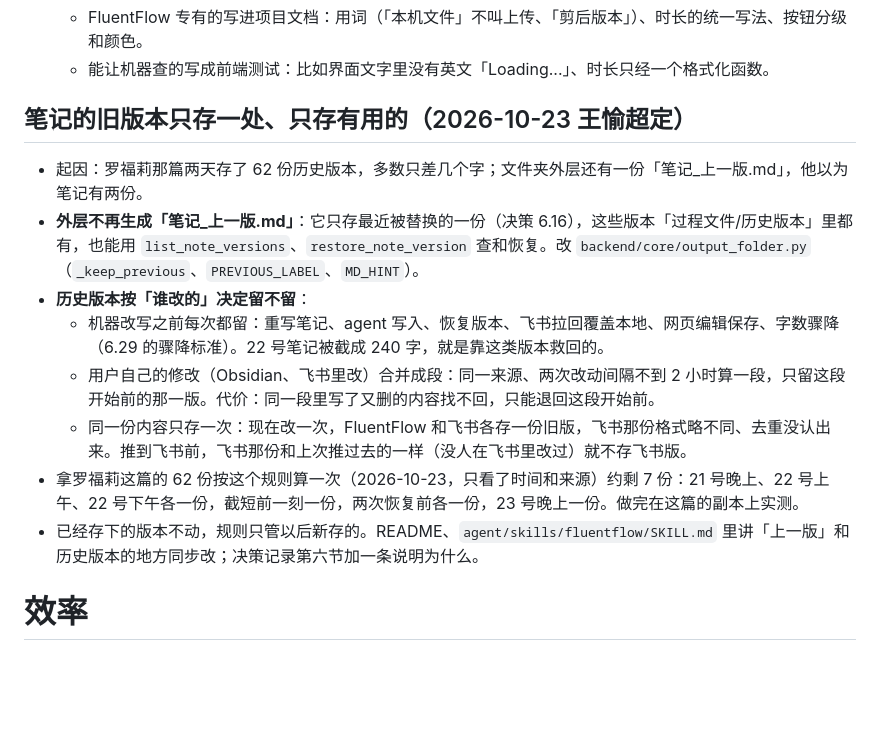
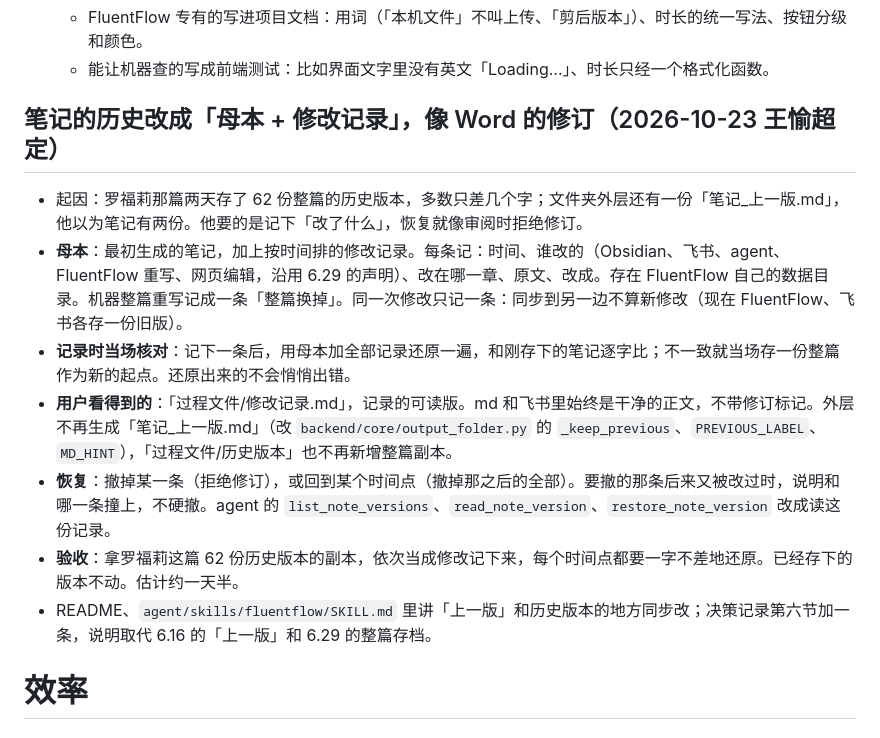
Before and after one commit to Userneima/fluentflow-local, a Markdown page: docs/01-待办.md, the part around the change. Rendered like a GitHub page; blank space fills up the shorter version.

Commit message:
Todo: note history becomes a base note plus a change log, like tracked changes
Wang Yuchao wants a record of what changed rather than whole copies, with restore working like rejecting a tracked change. Each change is recorded with time, author, chapter, before and after; after recording, base plus all changes is rebuilt and compared byte for byte with the saved note, writing a full checkpoint if they differ. The md and Feishu copies stay clean; a readable 修改记录.md replaces 笔记_上一版.md and new whole-note copies. Replaces the session-coalescing plan from the previous commit.

```diff
--- a/docs/01-待办.md
+++ b/docs/01-待办.md
@@ -104,16 +104,15 @@
   - FluentFlow 专有的写进项目文档：用词（「本机文件」不叫上传、「剪后版本」）、时长的统一写法、按钮分级和颜色。
   - 能让机器查的写成前端测试：比如界面文字里没有英文「Loading...」、时长只经一个格式化函数。
 
-## 笔记的旧版本只存一处、只存有用的（2026-10-23 王愉超定）
+## 笔记的历史改成「母本 + 修改记录」，像 Word 的修订（2026-10-23 王愉超定）
 
-- 起因：罗福莉那篇两天存了 62 份历史版本，多数只差几个字；文件夹外层还有一份「笔记_上一版.md」，他以为笔记有两份。
-- **外层不再生成「笔记_上一版.md」**：它只存最近被替换的一份（决策 6.16），这些版本「过程文件/历史版本」里都有，也能用 `list_note_versions`、`restore_note_version` 查和恢复。改 `backend/core/output_folder.py`（`_keep_previous`、`PREVIOUS_LABEL`、`MD_HINT`）。
-- **历史版本按「谁改的」决定留不留**：
-  - 机器改写之前每次都留：重写笔记、agent 写入、恢复版本、飞书拉回覆盖本地、网页编辑保存、字数骤降（6.29 的骤降标准）。22 号笔记被截成 240 字，就是靠这类版本救回的。
-  - 用户自己的修改（Obsidian、飞书里改）合并成段：同一来源、两次改动间隔不到 2 小时算一段，只留这段开始前的那一版。代价：同一段里写了又删的内容找不回，只能退回这段开始前。
-  - 同一份内容只存一次：现在改一次，FluentFlow 和飞书各存一份旧版，飞书那份格式略不同、去重没认出来。推到飞书前，飞书那份和上次推过去的一样（没人在飞书里改过）就不存飞书版。
-- 拿罗福莉这篇的 62 份按这个规则算一次（2026-10-23，只看了时间和来源）约剩 7 份：21 号晚上、22 号上午、22 号下午各一份，截短前一刻一份，两次恢复前各一份，23 号晚上一份。做完在这篇的副本上实测。
-- 已经存下的版本不动，规则只管以后新存的。README、`agent/skills/fluentflow/SKILL.md` 里讲「上一版」和历史版本的地方同步改；决策记录第六节加一条说明为什么。
+- 起因：罗福莉那篇两天存了 62 份整篇的历史版本，多数只差几个字；文件夹外层还有一份「笔记_上一版.md」，他以为笔记有两份。他要的是记下「改了什么」，恢复就像审阅时拒绝修订。
+- **母本**：最初生成的笔记，加上按时间排的修改记录。每条记：时间、谁改的（Obsidian、飞书、agent、FluentFlow 重写、网页编辑，沿用 6.29 的声明）、改在哪一章、原文、改成。存在 FluentFlow 自己的数据目录。机器整篇重写记成一条「整篇换掉」。同一次修改只记一条：同步到另一边不算新修改（现在 FluentFlow、飞书各存一份旧版）。
+- **记录时当场核对**：记下一条后，用母本加全部记录还原一遍，和刚存下的笔记逐字比；不一致就当场存一份整篇作为新的起点。还原出来的不会悄悄出错。
+- **用户看得到的**：「过程文件/修改记录.md」，记录的可读版。md 和飞书里始终是干净的正文，不带修订标记。外层不再生成「笔记_上一版.md」（改 `backend/core/output_folder.py` 的 `_keep_previous`、`PREVIOUS_LABEL`、`MD_HINT`），「过程文件/历史版本」也不再新增整篇副本。
+- **恢复**：撤掉某一条（拒绝修订），或回到某个时间点（撤掉那之后的全部）。要撤的那条后来又被改过时，说明和哪一条撞上，不硬撤。agent 的 `list_note_versions`、`read_note_version`、`restore_note_version` 改成读这份记录。
+- **验收**：拿罗福莉这篇 62 份历史版本的副本，依次当成修改记下来，每个时间点都要一字不差地还原。已经存下的版本不动。估计约一天半。
+- README、`agent/skills/fluentflow/SKILL.md` 里讲「上一版」和历史版本的地方同步改；决策记录第六节加一条，说明取代 6.16 的「上一版」和 6.29 的整篇存档。
 
 # 效率
 
```
